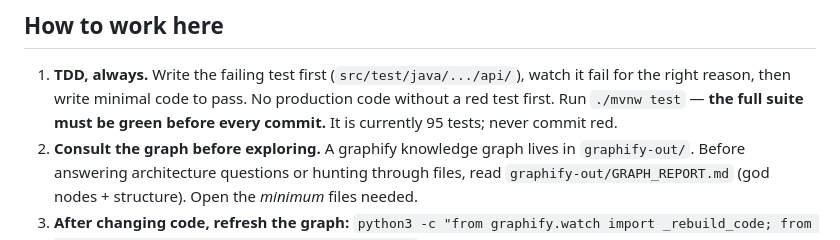
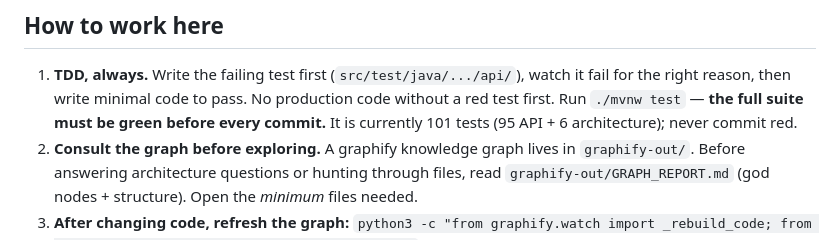
Before and after one commit to bhargava2894/omivertex, a Markdown page: AGENTS.md, the part around the change. Drawn GitHub-style.

Commit message:
docs: correct test count in AGENTS.md (101)
Co-Authored-By: Claude Fable 5 <noreply@anthropic.com>

```diff
--- a/AGENTS.md
+++ b/AGENTS.md
@@ -14,7 +14,7 @@ The **workforce graph is the product**; keep its data true and its code consiste
 1. **TDD, always.** Write the failing test first (`src/test/java/.../api/`), watch it
    fail for the right reason, then write minimal code to pass. No production code
    without a red test first. Run `./mvnw test` — **the full suite must be green before
-   every commit.** It is currently 95 tests; never commit red.
+   every commit.** It is currently 101 tests (95 API + 6 architecture); never commit red.
 2. **Consult the graph before exploring.** A graphify knowledge graph lives in
    `graphify-out/`. Before answering architecture questions or hunting through files,
    read `graphify-out/GRAPH_REPORT.md` (god nodes + structure). Open the *minimum*
```
